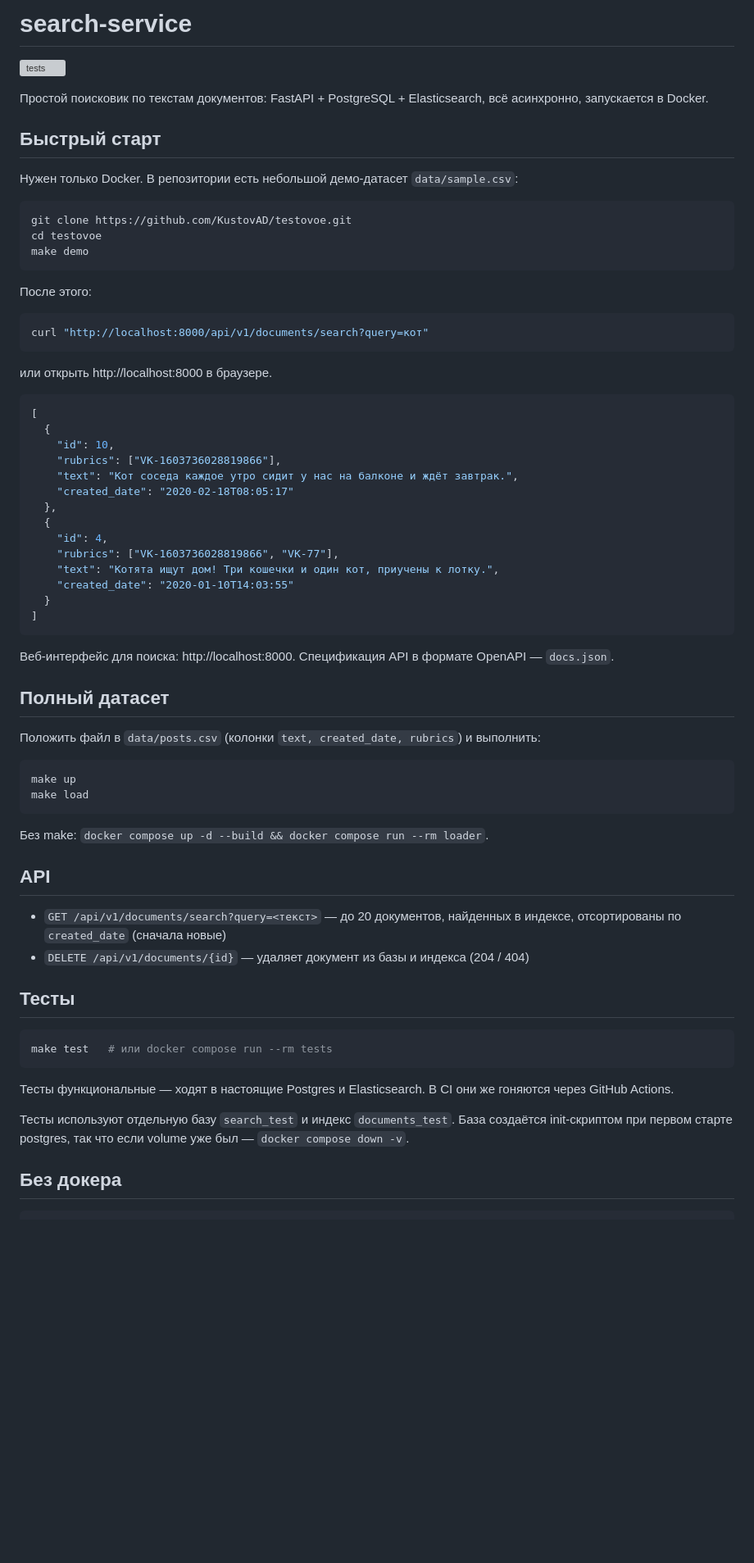
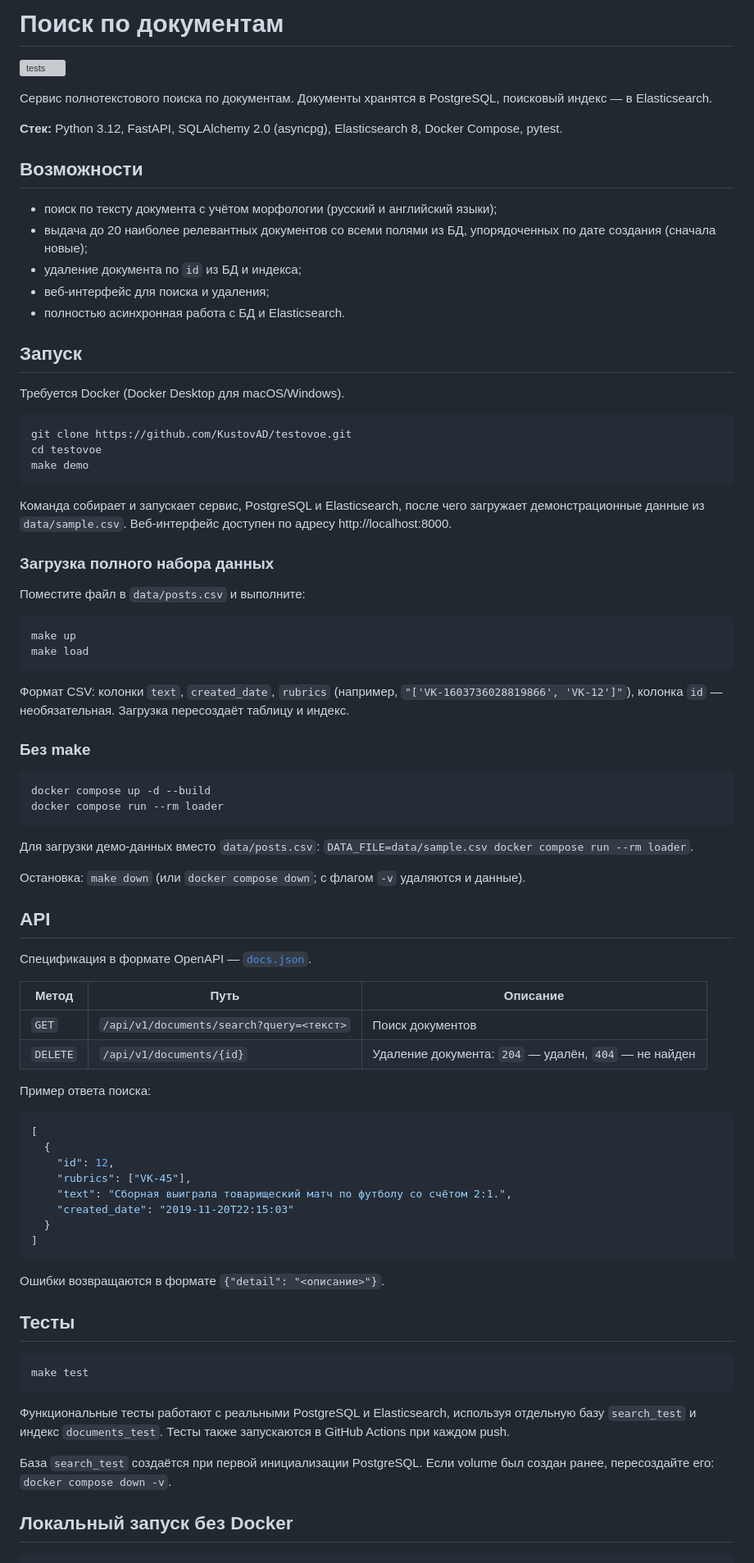
Before and after one commit to KustovAD/testovoe, a Markdown page: README.md, the part around one of its changes. Shown at 82% size. Drawn GitHub-style; blank space fills up the shorter version; grey boxes are pictures that could not be loaded.

Commit message:
Rewrite README

````diff
--- a/README.md
+++ b/README.md
@@ -1,12 +1,22 @@
-# search-service
+# Поиск по документам
 
 [![tests](https://github.com/KustovAD/testovoe/actions/workflows/tests.yml/badge.svg)](https://github.com/KustovAD/testovoe/actions/workflows/tests.yml)
 
-Простой поисковик по текстам документов: FastAPI + PostgreSQL + Elasticsearch, всё асинхронно, запускается в Docker.
+Сервис полнотекстового поиска по документам. Документы хранятся в PostgreSQL, поисковый индекс — в Elasticsearch.
 
-## Быстрый старт
+**Стек:** Python 3.12, FastAPI, SQLAlchemy 2.0 (asyncpg), Elasticsearch 8, Docker Compose, pytest.
 
-Нужен только Docker. В репозитории есть небольшой демо-датасет `data/sample.csv`:
+## Возможности
+
+- поиск по тексту документа с учётом морфологии (русский и английский языки);
+- выдача до 20 наиболее релевантных документов со всеми полями из БД, упорядоченных по дате создания (сначала новые);
+- удаление документа по `id` из БД и индекса;
+- веб-интерфейс для поиска и удаления;
+- полностью асинхронная работа с БД и Elasticsearch.
+
+## Запуск
+
+Требуется Docker (Docker Desktop для macOS/Windows).
 
 ```bash
 git clone https://github.com/KustovAD/testovoe.git
@@ -14,60 +24,67 @@ cd testovoe
 make demo
 ```
 
-После этого:
+Команда собирает и запускает сервис, PostgreSQL и Elasticsearch, после чего загружает демонстрационные данные из `data/sample.csv`.
+Веб-интерфейс доступен по адресу http://localhost:8000.
 
-```bash
-curl "http://localhost:8000/api/v1/documents/search?query=кот"
-```
+### Загрузка полного набора данных
 
-или открыть http://localhost:8000 в браузере.
-
-```json
-[
-  {
-    "id": 10,
-    "rubrics": ["VK-1603736028819866"],
-    "text": "Кот соседа каждое утро сидит у нас на балконе и ждёт завтрак.",
-    "created_date": "2020-02-18T08:05:17"
-  },
-  {
-    "id": 4,
-    "rubrics": ["VK-1603736028819866", "VK-77"],
-    "text": "Котята ищут дом! Три кошечки и один кот, приучены к лотку.",
-    "created_date": "2020-01-10T14:03:55"
-  }
-]
-```
-
-Веб-интерфейс для поиска: http://localhost:8000. Спецификация API в формате OpenAPI — `docs.json`.
-
-## Полный датасет
-
-Положить файл в `data/posts.csv` (колонки `text, created_date, rubrics`) и выполнить:
+Поместите файл в `data/posts.csv` и выполните:
 
 ```bash
 make up
 make load
 ```
 
-Без make: `docker compose up -d --build && docker compose run --rm loader`.
+Формат CSV: колонки `text`, `created_date`, `rubrics` (например, `"['VK-1603736028819866', 'VK-12']"`), колонка `id` — необязательная.
+Загрузка пересоздаёт таблицу и индекс.
+
+### Без make
+
+```bash
+docker compose up -d --build
+docker compose run --rm loader
+```
+
+Для загрузки демо-данных вместо `data/posts.csv`: `DATA_FILE=data/sample.csv docker compose run --rm loader`.
+
+Остановка: `make down` (или `docker compose down`; с флагом `-v` удаляются и данные).
 
 ## API
 
-- `GET /api/v1/documents/search?query=<текст>` — до 20 документов, найденных в индексе, отсортированы по `created_date` (сначала новые)
-- `DELETE /api/v1/documents/{id}` — удаляет документ из базы и индекса (204 / 404)
+Спецификация в формате OpenAPI — [`docs.json`](docs.json).
+
+| Метод    | Путь                                   | Описание |
+|----------|----------------------------------------|----------|
+| `GET`    | `/api/v1/documents/search?query=<текст>` | Поиск документов |
+| `DELETE` | `/api/v1/documents/{id}`               | Удаление документа: `204` — удалён, `404` — не найден |
+
+Пример ответа поиска:
+
+```json
+[
+  {
+    "id": 12,
+    "rubrics": ["VK-45"],
+    "text": "Сборная выиграла товарищеский матч по футболу со счётом 2:1.",
+    "created_date": "2019-11-20T22:15:03"
+  }
+]
+```
+
+Ошибки возвращаются в формате `{"detail": "<описание>"}`.
 
 ## Тесты
 
 ```bash
-make test   # или docker compose run --rm tests
+make test
 ```
 
-Тесты функциональные — ходят в настоящие Postgres и Elasticsearch. В CI они же гоняются через GitHub Actions.
+Функциональные тесты работают с реальными PostgreSQL и Elasticsearch, используя отдельную базу `search_test` и индекс `documents_test`.
+Тесты также запускаются в GitHub Actions при каждом push.
 
-Тесты используют отдельную базу `search_test` и индекс `documents_test`. База создаётся
-init-скриптом при первом старте postgres, так что если volume уже был — `docker compose down -v`.
+База `search_test` создаётся при первой инициализации PostgreSQL. Если volume был создан ранее, пересоздайте его: `docker compose down -v`.
 
-## Без докера
+## Локальный запуск без Docker
 
 ```bash
````
Also changed, not shown: other parts of README.md (+32 -9 lines).
